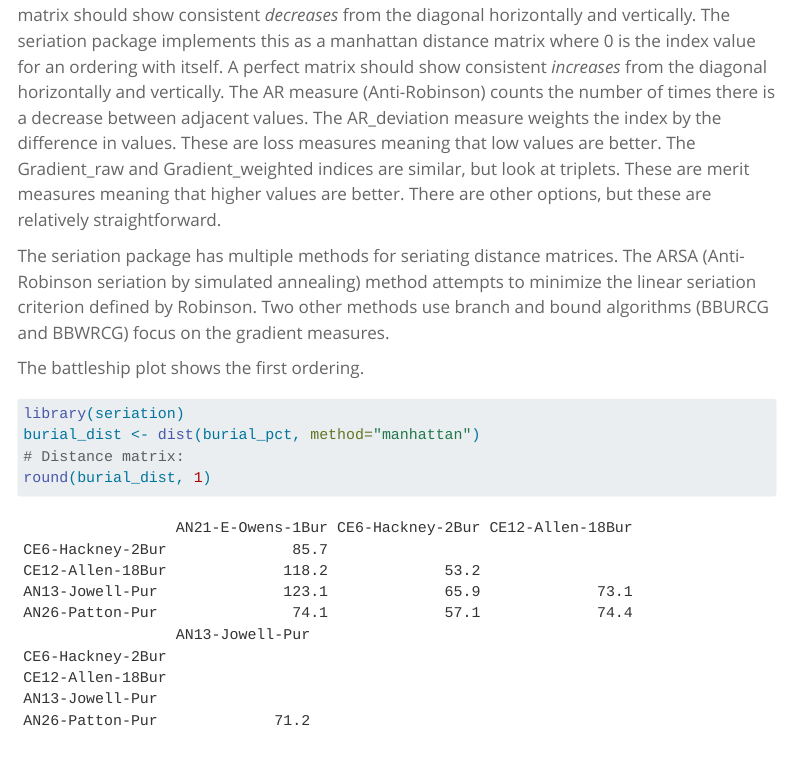
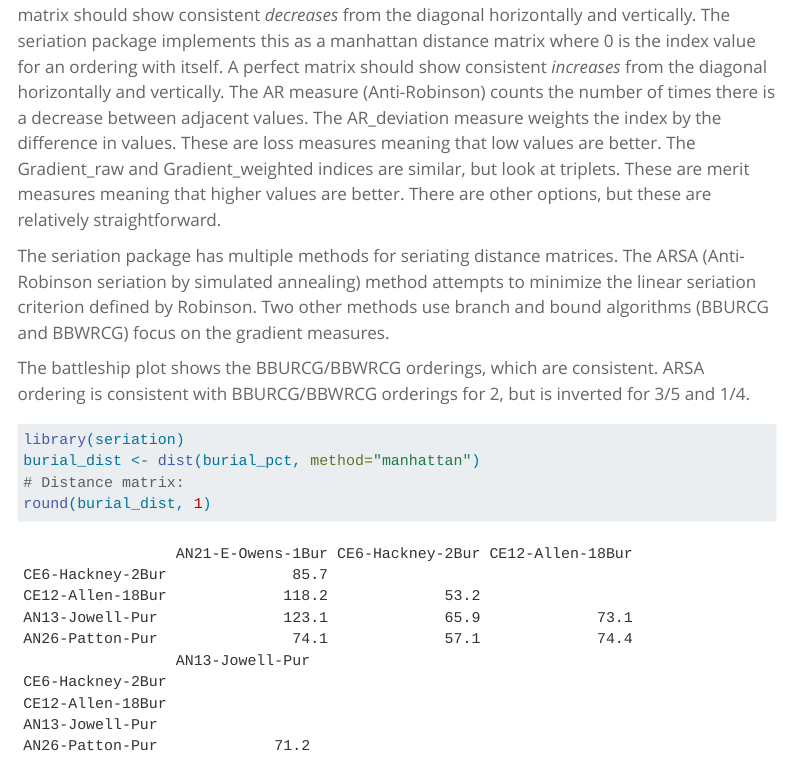
Before and after one commit to seldenlab/elliptical.bifaces.1, a Quarto document (supp/c01-seriation.qmd): the page in a window 1100 px wide, from 2760 px down. Rendered offline with R 4.5, knitr and Pandoc in place of Quarto, with nearby package versions; menus at the side of the page are left out; long lines of code are wrapped.

Commit message:
<edit ser>

````diff
--- a/supp/c01-seriation.qmd
+++ b/supp/c01-seriation.qmd
@@ -51,7 +51,7 @@ Load the seriation package to use the the manhattan distance matrices to compare
 
 The seriation package has multiple methods for seriating distance matrices. The ARSA (Anti-Robinson seriation by simulated annealing) method attempts to minimize the linear seriation criterion defined by Robinson. Two other methods use branch and bound algorithms (BBURCG and BBWRCG) focus on the gradient measures.
 
-The battleship plot shows the first ordering.
+The battleship plot shows the BBURCG/BBWRCG orderings, which are consistent. ARSA ordering is consistent with BBURCG/BBWRCG orderings for 2, but is inverted for 3/5 and 1/4.
 
 ```{r seriation, out.width = "100%", dpi = 300, echo=TRUE, warning=FALSE}
 library(seriation)
````
Also changed, not shown: docs/search.json, 5 other files.
